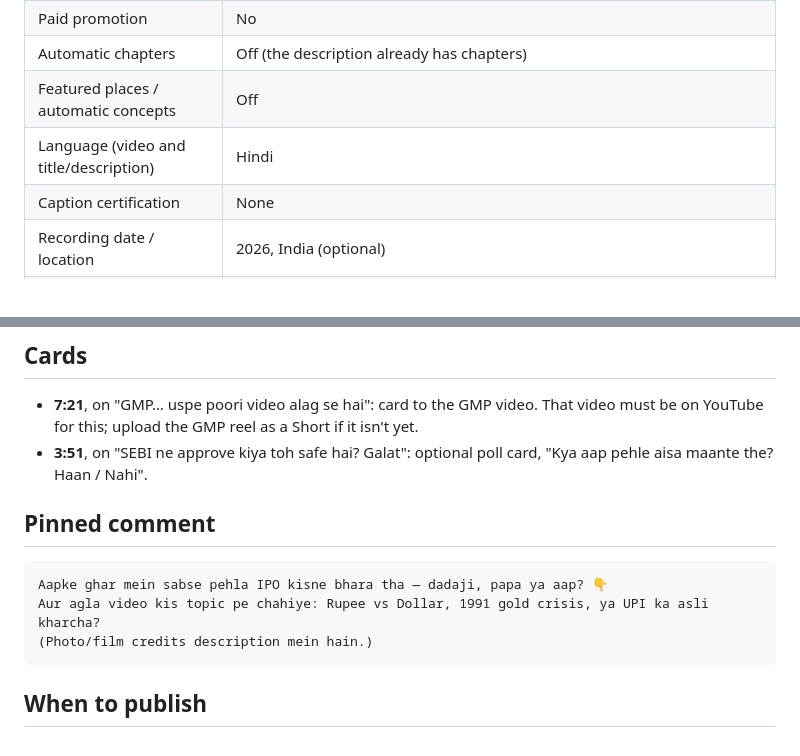
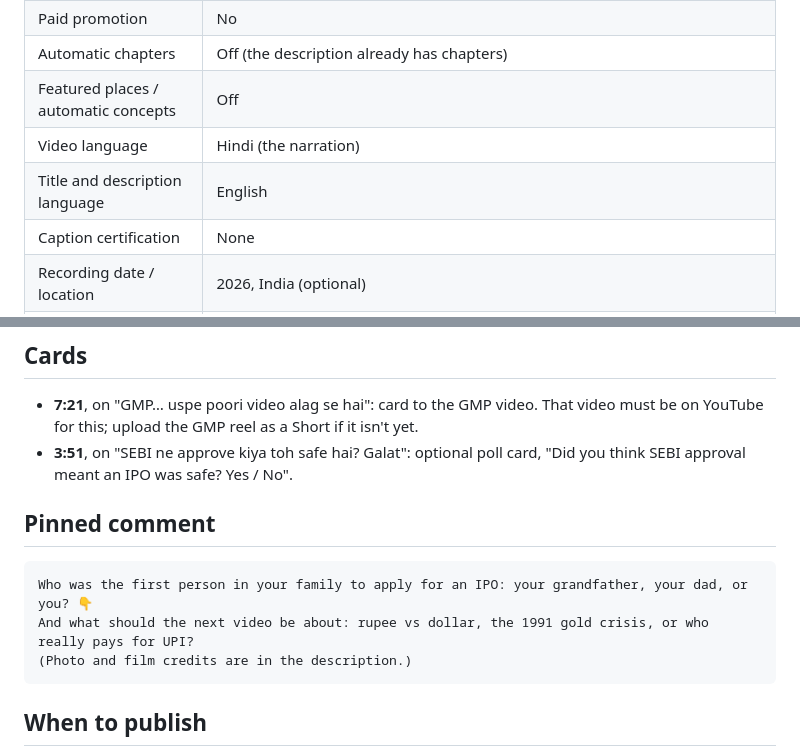
Before and after one commit to highontrading/money, a Markdown page: studio/script/ipo-journey.youtube.md, 2 parts joined by grey strips. GitHub-like rendering.

````diff
--- a/studio/script/ipo-journey.youtube.md
+++ b/studio/script/ipo-journey.youtube.md
@@ -92,7 +94,8 @@ Create **"IPO Samjho"** (this video, plus the GMP / Jio listing videos once they
 | Paid promotion | No |
 | Automatic chapters | Off (the description already has chapters) |
 | Featured places / automatic concepts | Off |
-| Language (video and title/description) | Hindi |
+| Video language | Hindi (the narration) |
+| Title and description language | English |
 | Caption certification | None |
 | Recording date / location | 2026, India (optional) |
 | License | Standard YouTube License |
@@ -119,14 +122,14 @@ Line each element up with the frames using Studio's preview.
 ## Cards
 
 - **7:21**, on "GMP… uspe poori video alag se hai": card to the GMP video. That video must be on YouTube for this; upload the GMP reel as a Short if it isn't yet.
-- **3:51**, on "SEBI ne approve kiya toh safe hai? Galat": optional poll card, "Kya aap pehle aisa maante the? Haan / Nahi".
+- **3:51**, on "SEBI ne approve kiya toh safe hai? Galat": optional poll card, "Did you think SEBI approval meant an IPO was safe? Yes / No".
 
 ## Pinned comment
 
 ```
-Aapke ghar mein sabse pehla IPO kisne bhara tha — dadaji, papa ya aap? 👇
-Aur agla video kis topic pe chahiye: Rupee vs Dollar, 1991 gold crisis, ya UPI ka asli kharcha?
-(Photo/film credits description mein hain.)
+Who was the first person in your family to apply for an IPO: your grandfather, your dad, or you? 👇
+And what should the next video be about: rupee vs dollar, the 1991 gold crisis, or who really pays for UPI?
+(Photo and film credits are in the description.)
 ```
 
 ## When to publish
````
Also changed, not shown: other parts of studio/script/ipo-journey.youtube.md (+28 -26 lines).
